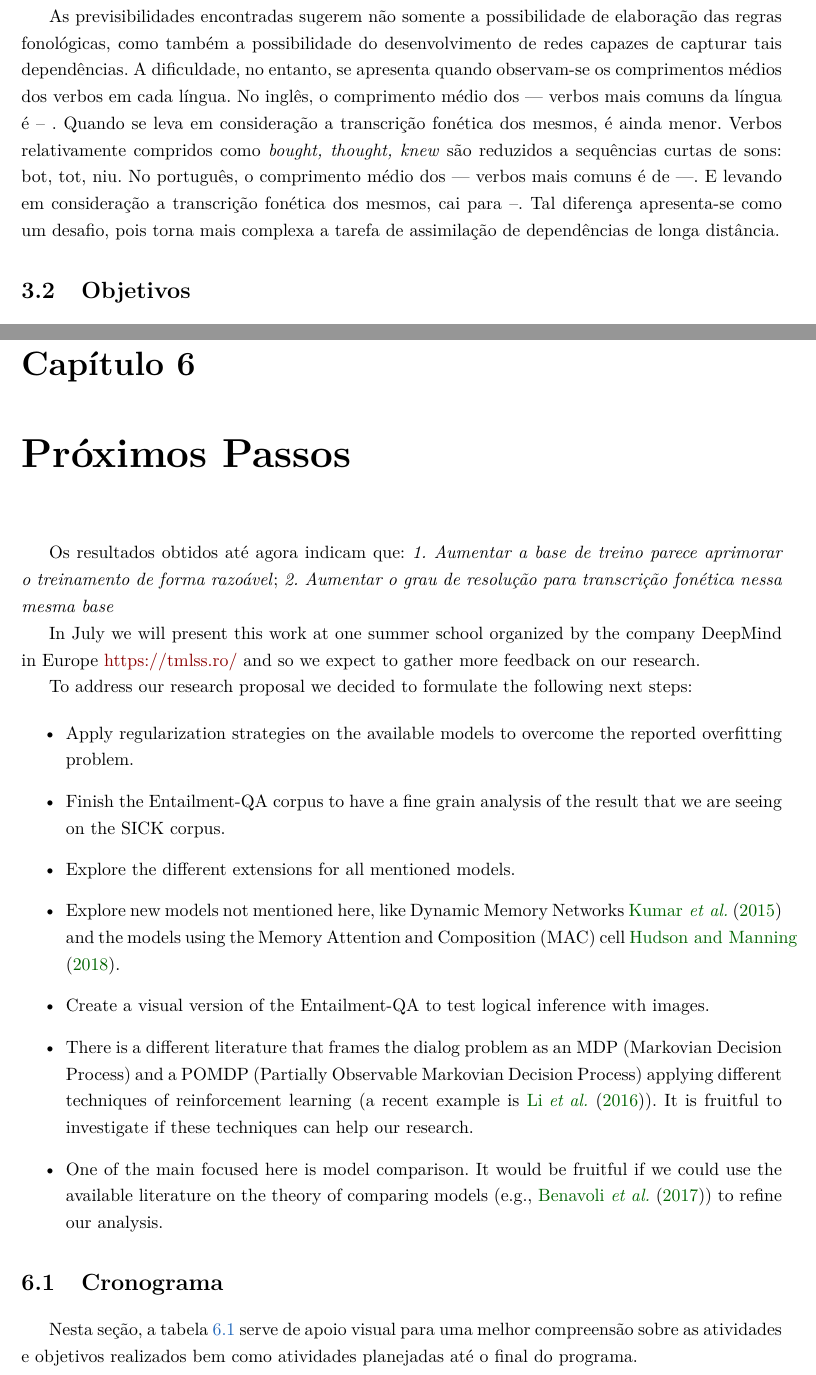
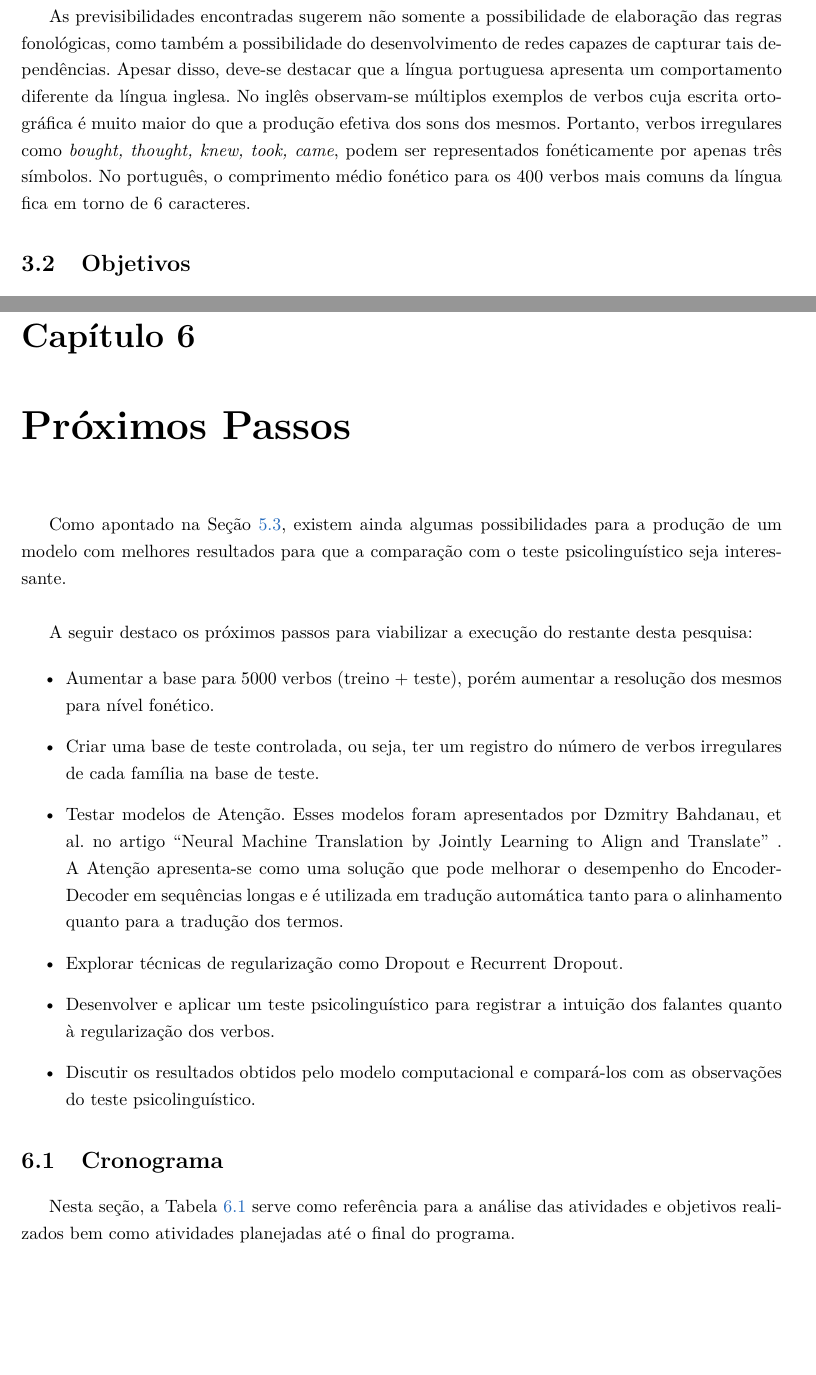
Before and after one commit to beatrizalbiero/quali, a LaTeX book (main.tex, which reads ch03-introduction.tex, ch06-future.tex): two parts of pages 27 and 51 of 55, joined at a grey line, cut so that both start at the same text, the shorter picture padded with empty space. Compiled offline with pdfLaTeX; a LaTeX package or settings file that is missing is left out.

Commit message:
Update on Overleaf.

```diff
--- a/ch03-introduction.tex
+++ b/ch03-introduction.tex
@@ -74,10 +74,11 @@ Os padrões observados a partir da exposição de algumas classes irregulares, p
 
 % Inserir regrinha formal
 
-As previsibilidades encontradas sugerem não somente a possibilidade de elaboração das regras fonológicas, como também a possibilidade do desenvolvimento de redes capazes de capturar tais dependências. A dificuldade, no entanto, se apresenta quando observam-se os comprimentos médios dos verbos em cada língua. No inglês, o comprimento médio dos --- verbos mais comuns da língua é -- %colocar referencia do calculo
-. Quando se leva em consideração a transcrição fonética dos mesmos, é ainda menor. Verbos relativamente compridos como \textit{bought, thought, knew} são reduzidos a sequências curtas de sons: bot, tot, niu. %arrumar essas transcricoes
-No português, o comprimento médio dos --- verbos mais comuns é de ---. E levando em consideração a transcrição fonética dos mesmos, cai para --. %( ou nao muda, sei la)
-Tal diferença apresenta-se como um desafio, pois torna mais complexa a tarefa de assimilação de dependências de longa distância.
+As previsibilidades encontradas sugerem não somente a possibilidade de elaboração das regras fonológicas, como também a possibilidade do desenvolvimento de redes capazes de capturar tais dependências. Apesar disso, deve-se destacar que a língua portuguesa apresenta um comportamento diferente da língua inglesa. No inglês observam-se múltiplos exemplos de verbos cuja escrita ortográfica é muito maior do que a produção efetiva dos sons dos mesmos. Portanto, verbos irregulares como \textit{bought, thought, knew, took, came}, podem ser representados fonéticamente por apenas três símbolos. No português, o comprimento médio fonético para os 400 verbos mais comuns da língua fica em torno de 6 caracteres.
+%A dificuldade, no entanto, se apresenta quando observam-se os comprimentos médios dos verbos em cada língua. No inglês, o comprimento médio dos 1000 verbos mais comuns da língua é de 5.907 caracteres ortográficos. Quando se leva em consideração a transcrição fonética dos mesmos, é ainda menor. %Verbos como
+%\textit{bought, thought, knew, might, took} são reduzidos a sequências curtas de sons: \textit{bot, tot, niu, mai, tuk}. %arrumar essas transcricoes
+%No português, o comprimento médio dos 1000 verbos mais comuns é de 7.290 caracteres ortográficos. E levando em consideração a transcrição fonética dos mesmos, cai para --. %( ou nao muda, sei la)
+%Tal diferença apresenta-se como um desafio, pois torna mais complexa a tarefa de assimilação de dependências de longa distância.
 
 % ------------------------------------------------------------------------
 \section{Objetivos}
--- a/ch06-future.tex
+++ b/ch06-future.tex
@@ -2,27 +2,26 @@
 \label{ch04:FutureSteps}
 
 
-Os resultados obtidos até agora indicam que: \textit{1. Aumentar a base de treino parece aprimorar o treinamento de forma razoável}; \textit{2. Aumentar o grau de resolução para transcrição fonética nessa mesma base}
+Como apontado na Seção \ref{sec:disc}, existem ainda algumas possibilidades para a produção de um modelo com melhores resultados para que a comparação com o teste psicolinguístico seja interessante.\\
 
-In July we will present this work at one summer school organized by the company DeepMind in Europe \url{https://tmlss.ro/} and so we expect to gather more feedback on our research.
-
-To address our research proposal we decided to formulate the following next steps:
+A seguir destaco os próximos passos para viabilizar a execução do restante desta pesquisa:
 
 \begin{itemize}
-\item Apply regularization strategies on the available models to overcome the reported overfitting problem.
-\item Finish the Entailment-QA corpus to have a fine grain analysis of the result that we are seeing on the SICK corpus.
-\item Explore the different extensions for all mentioned models.
-\item Explore new models not mentioned here, like Dynamic Memory Networks \cite{KumarISBEPOGS15} and the models using the Memory Attention and Composition (MAC) cell \cite{Manning18}.
-\item Create a visual version of the Entailment-QA to test logical inference with images.
-\item There is a different literature that frames the dialog problem as an MDP (Markovian Decision Process) and a POMDP (Partially Observable Markovian Decision Process) applying different techniques of reinforcement learning (a recent example is \cite{Li:2016}). It is fruitful to investigate if these techniques can help our research.
-\item One of the main focused here is model comparison. It would be fruitful if we could use the available literature  on the theory of comparing models (e.g.,  \cite{BenavoliCDZ17}) to refine our analysis.
+\item Aumentar a base para 5000 verbos (treino + teste), porém aumentar a resolução dos mesmos para nível fonético.
+\item Criar uma base de teste controlada, ou seja, ter um registro do número de verbos irregulares de cada família na base de teste.
+\item Testar modelos de Atenção. Esses modelos foram apresentados por Dzmitry Bahdanau, et al. no artigo “Neural Machine Translation by Jointly Learning to Align and Translate” %ref
+. A Atenção apresenta-se como uma solução que pode melhorar o desempenho do Encoder-Decoder em sequências longas e é utilizada em tradução automática tanto para o alinhamento quanto para a tradução dos termos.
+\item Explorar técnicas de regularização como Dropout e Recurrent Dropout.
+\item Desenvolver e aplicar um teste psicolinguístico para registrar a intuição dos falantes quanto à regularização dos verbos.
+\item Discutir os resultados obtidos pelo modelo computacional e compará-los com as observações do teste psicolinguístico.
+
 \end{itemize}
 
 
 \section{Cronograma}
 \label{sec:work-plan}
 
-Nesta seção, a tabela \ref{tab:schedule} serve de apoio visual para uma melhor compreensão sobre as atividades e objetivos realizados bem como atividades planejadas até o final do programa.
+Nesta seção, a Tabela \ref{tab:schedule} serve como referência para a análise das atividades e objetivos realizados bem como atividades planejadas até o final do programa.
 
 \begin{table}[ht!]
   \center
```
Also changed, not shown: ch03-introduction.tex (2 more changed lines).
